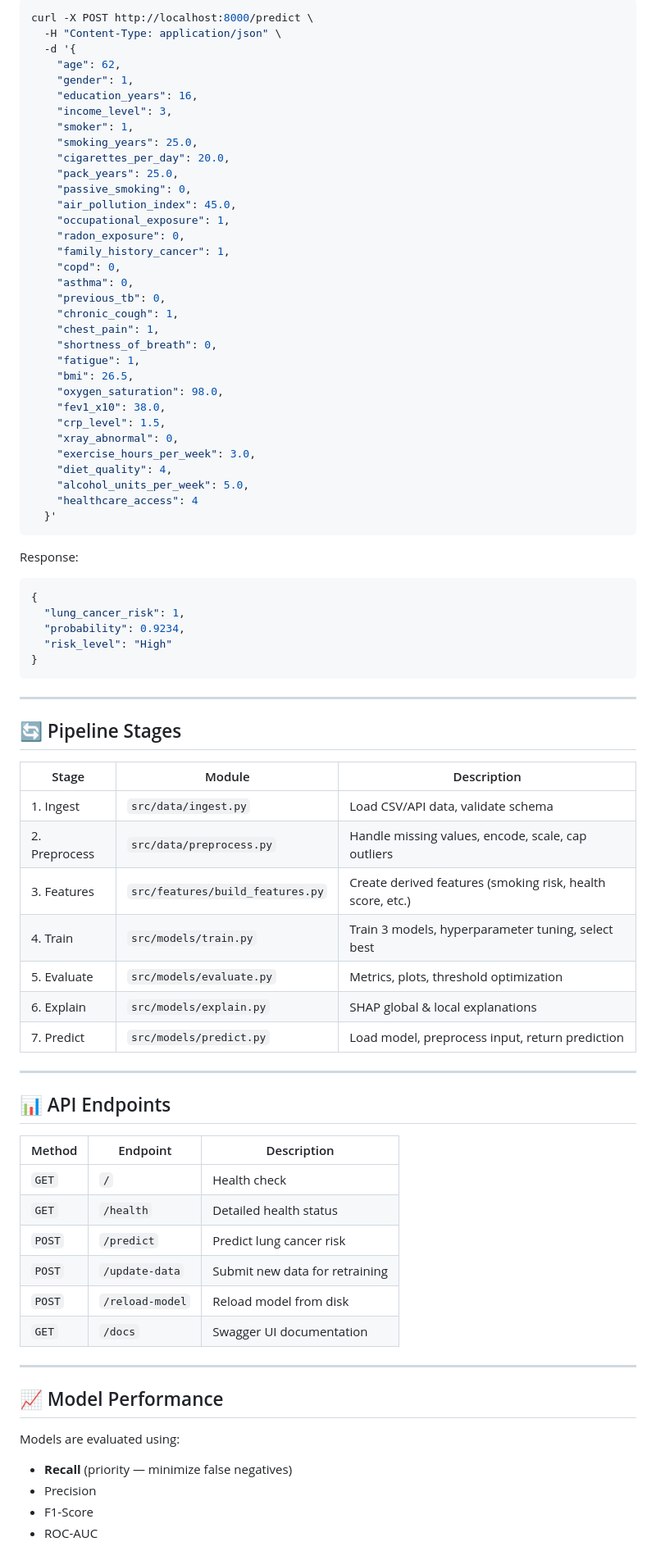
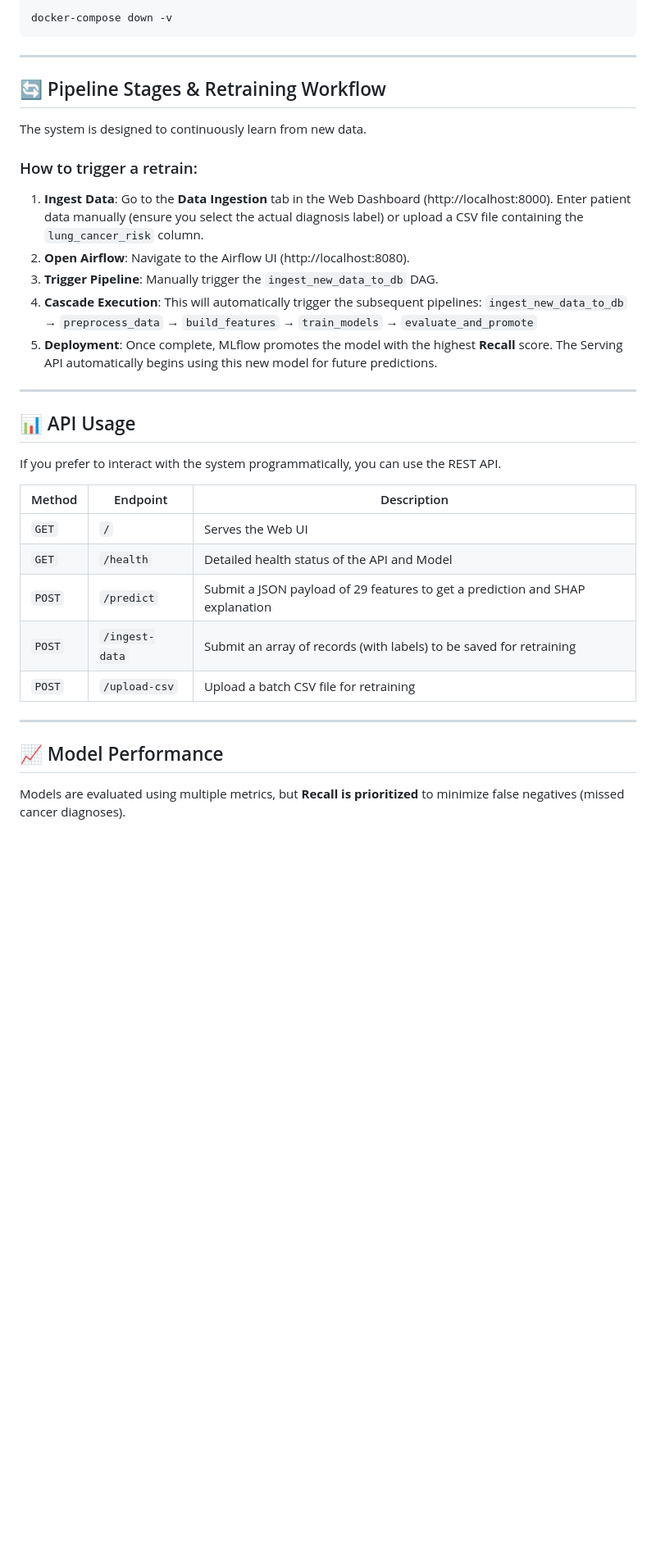
Before and after one commit to HoangLayor/Data_Mining-Lung_Cancer_Prediction, a Markdown page: README.md, the part around one of its changes. Shown at 82% size. Rendered like a GitHub page; blank space fills up the shorter version.

Commit message:
docs: Update README with comprehensive setup instructions, architecture diagram, and retraining workflow

````diff
--- a/README.md
+++ b/README.md
@@ -125,82 +146,38 @@ uvicorn api.main:app --host 0.0.0.0 --port 8000 --reload
 ```bash
-curl -X POST http://localhost:8000/predict \
-  -H "Content-Type: application/json" \
-  -d '{
-    "age": 62,
-    "gender": 1,
-    "education_years": 16,
-    "income_level": 3,
-    "smoker": 1,
-    "smoking_years": 25.0,
-    "cigarettes_per_day": 20.0,
-    "pack_years": 25.0,
-    "passive_smoking": 0,
-    "air_pollution_index": 45.0,
-    "occupational_exposure": 1,
-    "radon_exposure": 0,
-    "family_history_cancer": 1,
-    "copd": 0,
-    "asthma": 0,
-    "previous_tb": 0,
-    "chronic_cough": 1,
-    "chest_pain": 1,
-    "shortness_of_breath": 0,
-    "fatigue": 1,
-    "bmi": 26.5,
-    "oxygen_saturation": 98.0,
-    "fev1_x10": 38.0,
-    "crp_level": 1.5,
-    "xray_abnormal": 0,
-    "exercise_hours_per_week": 3.0,
-    "diet_quality": 4,
-    "alcohol_units_per_week": 5.0,
-    "healthcare_access": 4
-  }'
-```
-
-Response:
-```json
-{
-  "lung_cancer_risk": 1,
-  "probability": 0.9234,
-  "risk_level": "High"
-}
+docker-compose down -v
 ```
 
 ---
 
-## 🔄 Pipeline Stages
+## 🔄 Pipeline Stages & Retraining Workflow
 
-| Stage | Module | Description |
-|-------|--------|-------------|
-| 1. Ingest | `src/data/ingest.py` | Load CSV/API data, validate schema |
-| 2. Preprocess | `src/data/preprocess.py` | Handle missing values, encode, scale, cap outliers |
-| 3. Features | `src/features/build_features.py` | Create derived features (smoking risk, health score, etc.) |
-| 4. Train | `src/models/train.py` | Train 3 models, hyperparameter tuning, select best |
-| 5. Evaluate | `src/models/evaluate.py` | Metrics, plots, threshold optimization |
-| 6. Explain | `src/models/explain.py` | SHAP global & local explanations |
-| 7. Predict | `src/models/predict.py` | Load model, preprocess input, return prediction |
+The system is designed to continuously learn from new data.
+
+### How to trigger a retrain:
+1. **Ingest Data**: Go to the **Data Ingestion** tab in the Web Dashboard (http://localhost:8000). Enter patient data manually (ensure you select the actual diagnosis label) or upload a CSV file containing the `lung_cancer_risk` column.
+2. **Open Airflow**: Navigate to the Airflow UI (http://localhost:8080).
+3. **Trigger Pipeline**: Manually trigger the `ingest_new_data_to_db` DAG.
+4. **Cascade Execution**: This will automatically trigger the subsequent pipelines:
+   `ingest_new_data_to_db` → `preprocess_data` → `build_features` → `train_models` → `evaluate_and_promote`
+5. **Deployment**: Once complete, MLflow promotes the model with the highest **Recall** score. The Serving API automatically begins using this new model for future predictions.
 
 ---
 
-## 📊 API Endpoints
+## 📊 API Usage
+
+If you prefer to interact with the system programmatically, you can use the REST API.
 
 | Method | Endpoint | Description |
 |--------|----------|-------------|
-| `GET` | `/` | Health check |
-| `GET` | `/health` | Detailed health status |
-| `POST` | `/predict` | Predict lung cancer risk |
-| `POST` | `/update-data` | Submit new data for retraining |
-| `POST` | `/reload-model` | Reload model from disk |
-| `GET` | `/docs` | Swagger UI documentation |
+| `GET` | `/` | Serves the Web UI |
+| `GET` | `/health` | Detailed health status of the API and Model |
+| `POST` | `/predict` | Submit a JSON payload of 29 features to get a prediction and SHAP explanation |
+| `POST` | `/ingest-data` | Submit an array of records (with labels) to be saved for retraining |
+| `POST` | `/upload-csv` | Upload a batch CSV file for retraining |
 
 ---
 
 ## 📈 Model Performance
 
-Models are evaluated using:
-- **Recall** (priority — minimize false negatives)
-- Precision
-- F1-Score
-- ROC-AUC
+Models are evaluated using multiple metrics, but **Recall is prioritized** to minimize false negatives (missed cancer diagnoses).
 
````
Also changed, not shown: other parts of README.md (+102 -125 lines).
